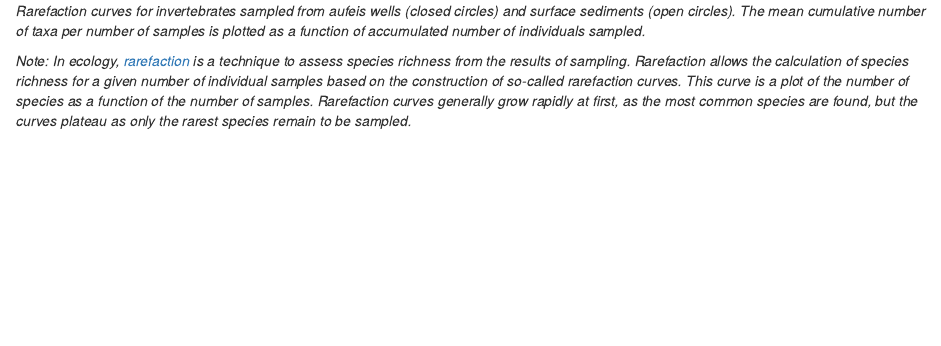
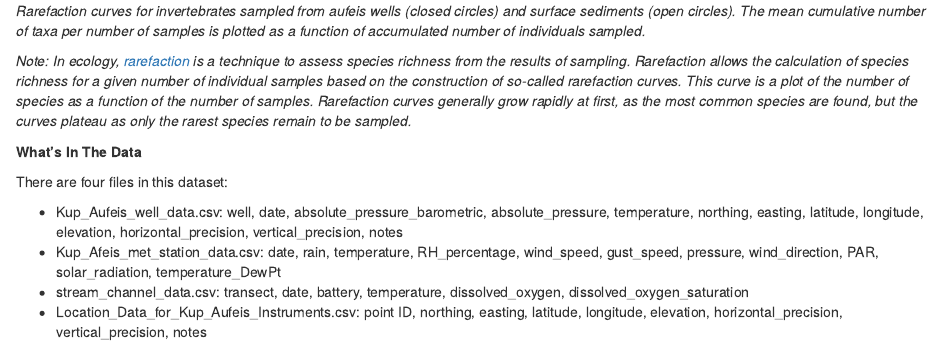
Before and after one commit to NCEAS/arctic-data-examples, an R Markdown document (04-ecology.Rmd): the page in a window 1100 px wide, from 5260 px down. Rendered offline with R 4.5, knitr and Pandoc, with nearby package versions; drawn as R Markdown's standard HTML page in place of the format the file asks for.

Commit message:
added what's in the data

```diff
--- a/04-ecology.Rmd
+++ b/04-ecology.Rmd
@@ -82,3 +82,12 @@ This large habitat was unexpected, so these conclusions are (pardon the pun!) gr
 *Rarefaction curves for invertebrates sampled from aufeis wells (closed circles) and surface sediments (open circles). The mean cumulative number of taxa per number of samples is plotted as a function of accumulated number of individuals sampled.*
 
 *Note: In ecology, [rarefaction](https://en.wikipedia.org/wiki/Rarefaction_(ecology)) is a technique to assess species richness from the results of sampling. Rarefaction allows the calculation of species richness for a given number of individual samples based on the construction of so-called rarefaction curves. This curve is a plot of the number of species as a function of the number of samples. Rarefaction curves generally grow rapidly at first, as the most common species are found, but the curves plateau as only the rarest species remain to be sampled.*
+
+**What's In The Data**
+
+There are four files in this dataset:
+
+- Kup_Aufeis_well_data.csv: well, date, absolute_pressure_barometric, absolute_pressure, temperature, northing, easting, latitude, longitude, elevation, horizontal_precision, vertical_precision, notes
+- Kup_Afeis_met_station_data.csv: date, rain, temperature, RH_percentage, wind_speed, gust_speed, pressure, wind_direction, PAR, solar_radiation, temperature_DewPt
+- stream_channel_data.csv: transect, date, battery, temperature, dissolved_oxygen, dissolved_oxygen_saturation
+- Location_Data_for_Kup_Aufeis_Instruments.csv: point ID, northing, easting, latitude, longitude, elevation, horizontal_precision, vertical_precision, notes
```
